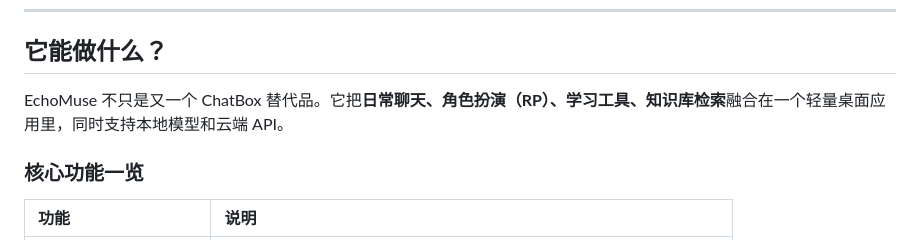
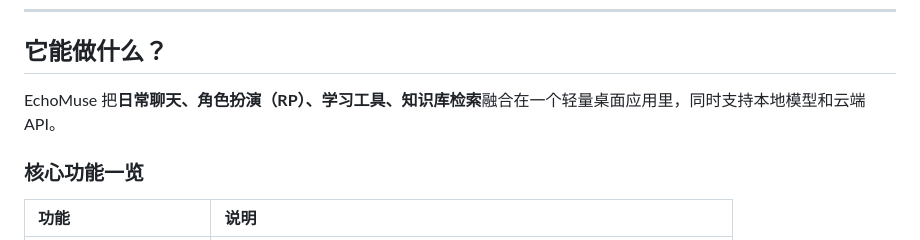
Before and after one commit to YPDWHM/EchoMuse, a Markdown page: README.md, the part around the change. GitHub-like rendering.

Commit message:
docs: remove chatbox comparison from README

```diff
--- a/README.md
+++ b/README.md
@@ -21,7 +21,7 @@
 
 ## 它能做什么？
 
-EchoMuse 不只是又一个 ChatBox 替代品。它把**日常聊天、角色扮演（RP）、学习工具、知识库检索**融合在一个轻量桌面应用里，同时支持本地模型和云端 API。
+EchoMuse 把**日常聊天、角色扮演（RP）、学习工具、知识库检索**融合在一个轻量桌面应用里，同时支持本地模型和云端 API。
 
 ### 核心功能一览
 
```
